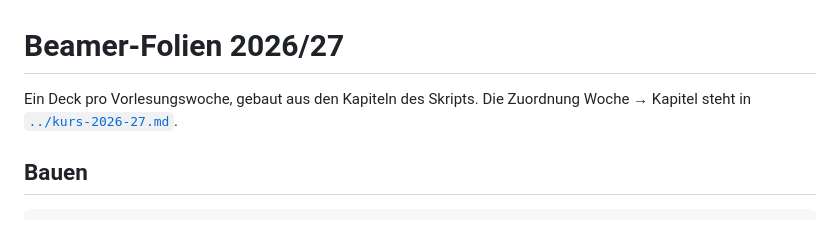
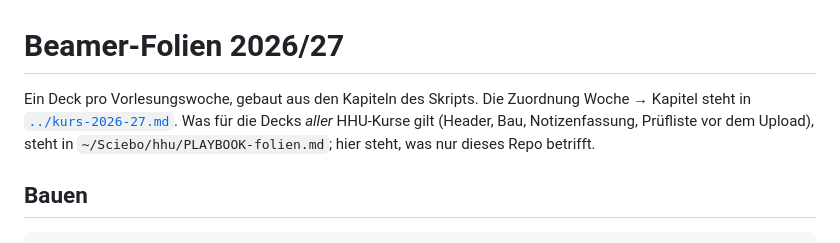
Before and after one commit to konradvoelkel/eidl-skript-mirror, a Markdown page: slides/README.md, the part around the change. Rendered like a GitHub page.

```diff
--- a/slides/README.md
+++ b/slides/README.md
@@ -1,7 +1,9 @@
 # Beamer-Folien 2026/27
 
 Ein Deck pro Vorlesungswoche, gebaut aus den Kapiteln des Skripts. Die Zuordnung
-Woche → Kapitel steht in [`../kurs-2026-27.md`](../kurs-2026-27.md).
+Woche → Kapitel steht in [`../kurs-2026-27.md`](../kurs-2026-27.md). Was für die Decks
+*aller* HHU-Kurse gilt (Header, Bau, Notizenfassung, Prüfliste vor dem Upload), steht in
+`~/Sciebo/hhu/PLAYBOOK-folien.md`; hier steht, was nur dieses Repo betrifft.
 
 ## Bauen
 
```
Also changed, not shown: CLAUDE.md (+3 -1 lines).
